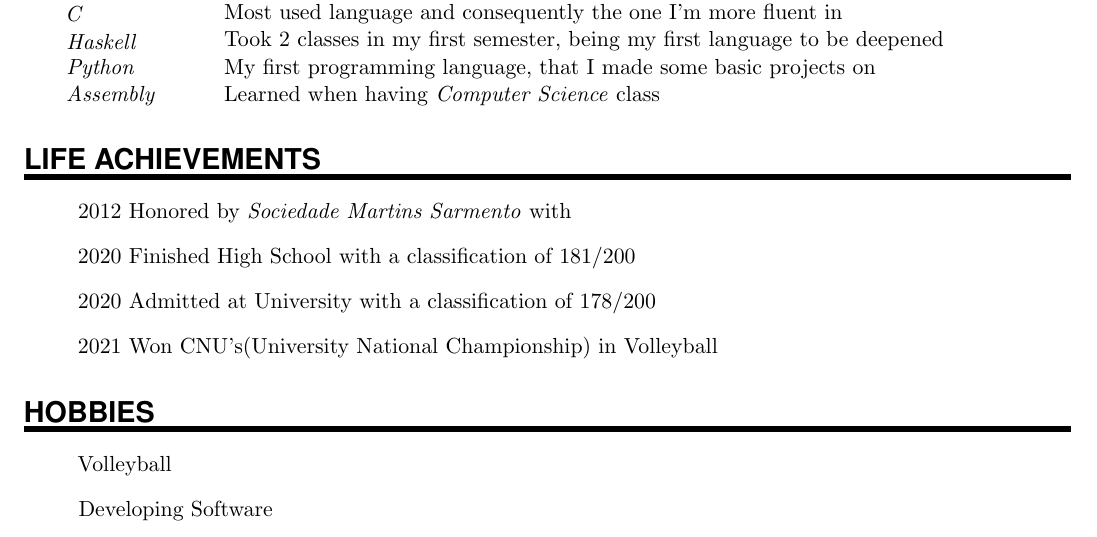
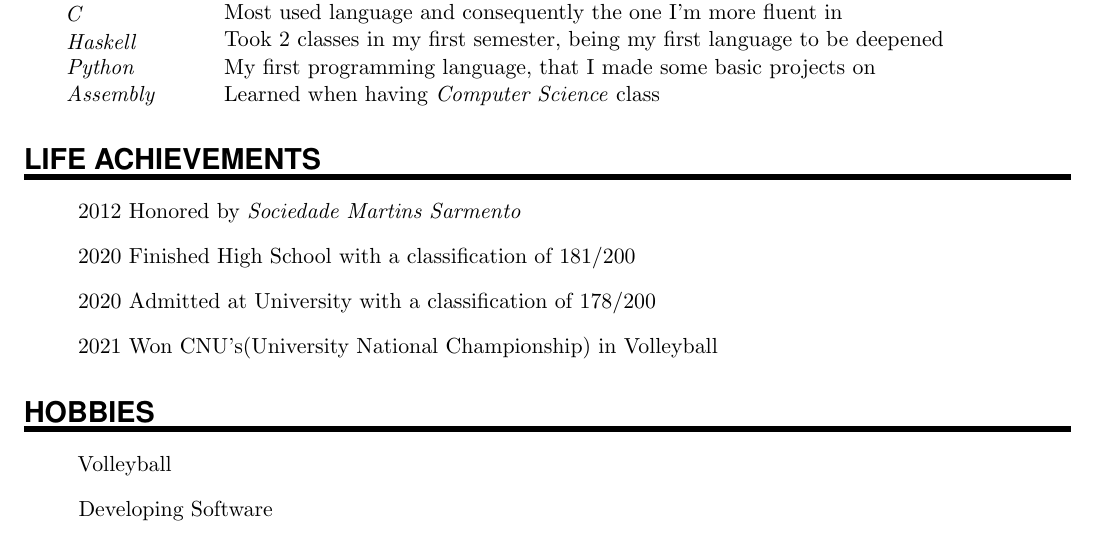
Before and after one commit to assebc/resume-cv, a LaTeX CV (resume.tex): part of the page, cut so that both start at the same text. Compiled offline with pdfLaTeX.

Commit message:
resume updated

```diff
--- a/resume.tex
+++ b/resume.tex
@@ -107,7 +107,7 @@
     \NewPart{Life Achievements}{}
 
     \begin{itemize}
-        \item[] 2012 Honored by \textit{Sociedade Martins Sarmento} with
+        \item[] 2012 Honored by \textit{Sociedade Martins Sarmento}
         \item[] 2020 Finished High School with a classification of 181/200
         \item[] 2020 Admitted at University with a classification of 178/200
         \item[] 2021 Won CNU's(University National Championship) in Volleyball
```
Also changed, not shown: resume.pdf.
